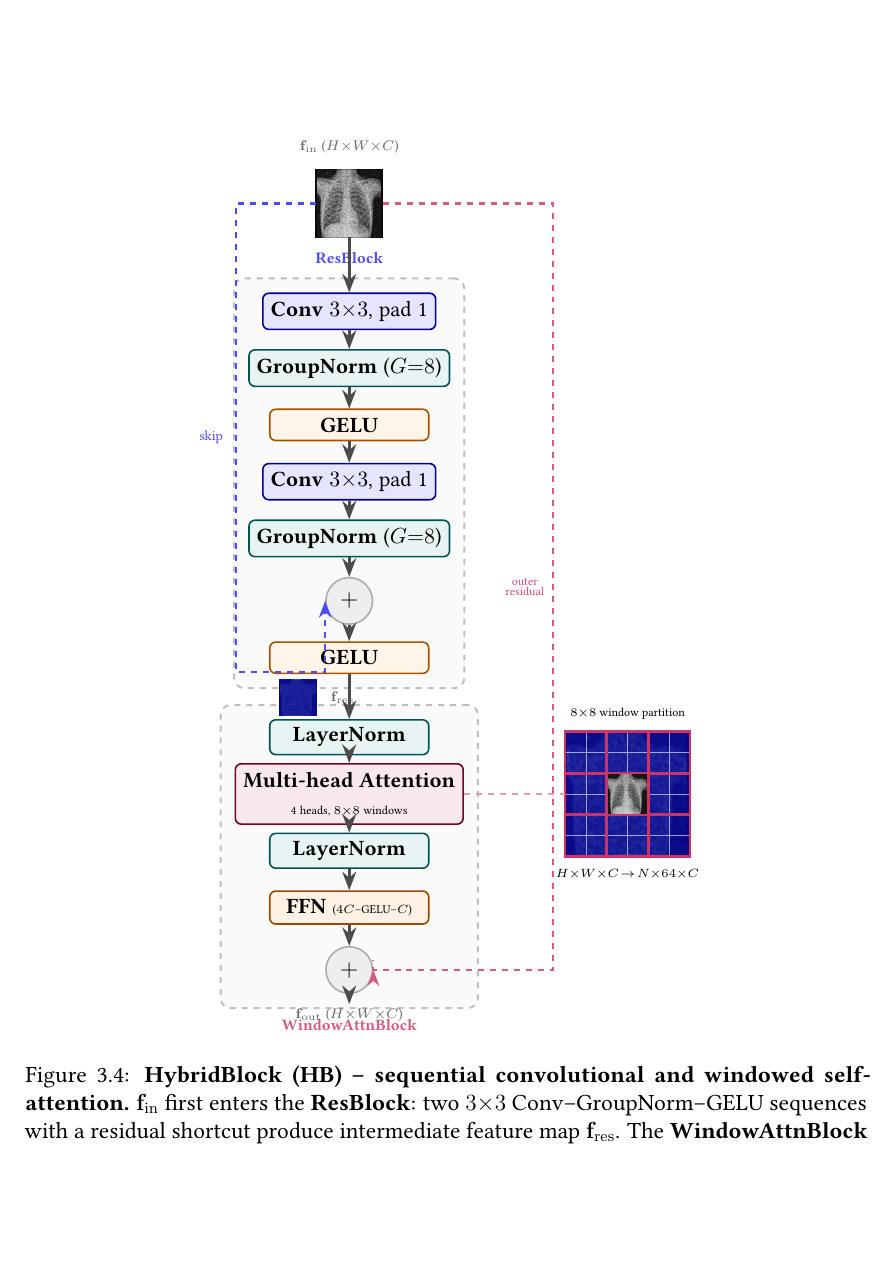
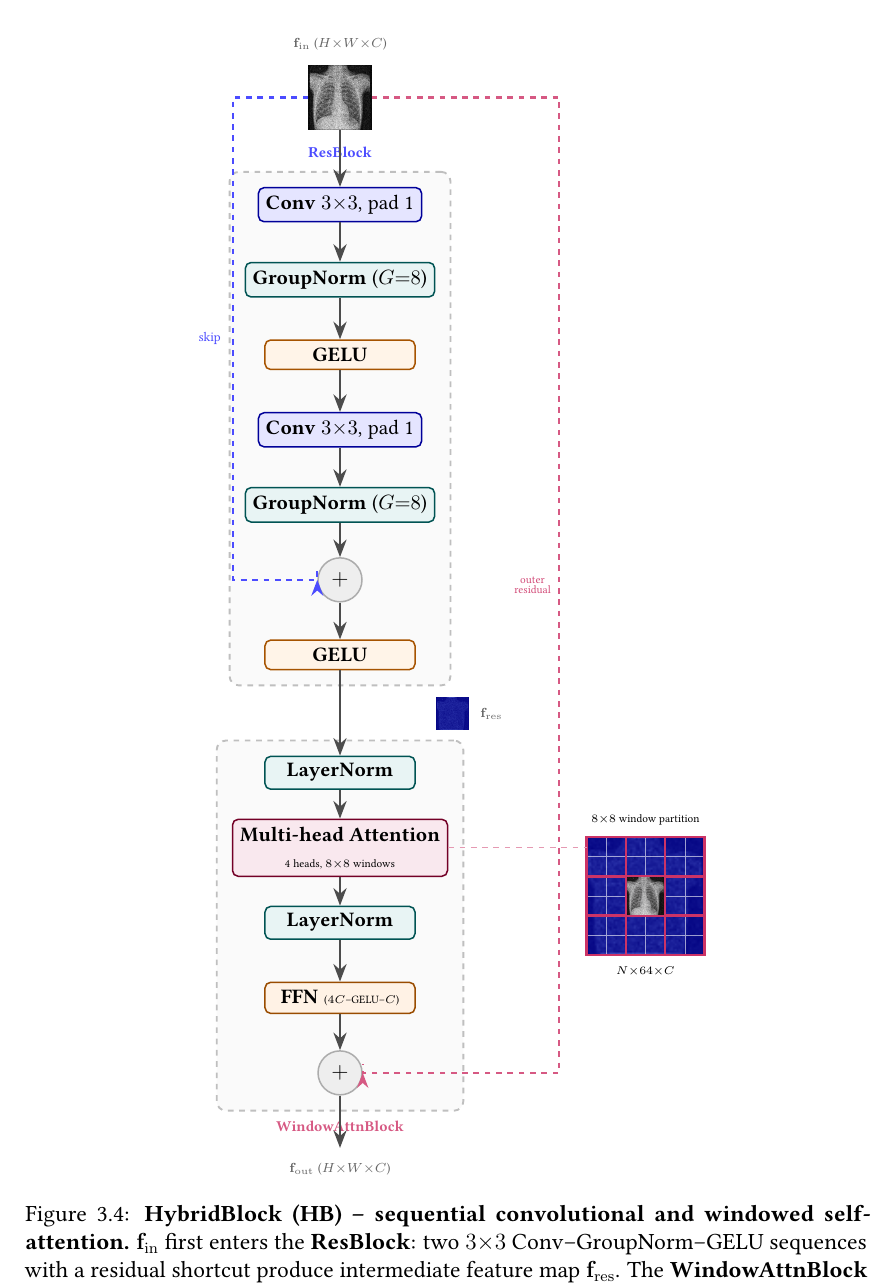
Before and after one commit to teklesam/pp-vae-hformer, a LaTeX thesis (main.tex, which reads fig_architecture_hybridblock_sa.tex): part of page 62 of 174, cut so that both start at the same text, the shorter picture padded with empty space. Compiled offline with pdfLaTeX.

Commit message:
fix(fig3.4): increase node spacing to 1.4 cm for clear arrows; fix thumbnails
HybridBlock (Fig 3.4):
- Node center-to-center spacing: 0.75 cm → 1.4 cm throughout.
  All visible arrow gaps now 0.85–0.88 cm (was 0 cm, boxes were touching).
- Gap between ResBlock and WindowAttnBlock group boxes: 1.09 cm
  (was 0.35 cm — groups nearly merged visually).
- f_res annotation moved to x=2.1 (right of column, inside the inter-group gap)
  to avoid overlapping either group box.
- Outer residual arm recalculated: ++(3.5,0) then ++(0,-18.2) (exact).
- ResBlock skip arm recalculated: ++(0,-9.0) (exact, reaches rb_add at y=2.0).
- f_out label moved to (0,-9.0) to stay below WindowAttnBlock group label.
- Right panel repositioned to scope shift=(4.6,-5.0), clear of the arm at x=4.1.

Overview (Fig 3.2):
- Restore correct output image types (replacing the wrong all-noisy approach):
  * mu output: arch_input_clean.png — clean ground truth of the SAME patient
    as arch_input_noisy.png; visually represents the denoised prediction mu_y.
  * aleatoric: arch_output_aleat.png (correct type; regenerate from same
    patient on CSD3 for exact match).
  * epistemic: arch_output_epist.png (correct type; same note).

```diff
--- a/fig_architecture_hybridblock_sa.tex
+++ b/fig_architecture_hybridblock_sa.tex
@@ -45,71 +44,71 @@
 \begin{tikzpicture}[>=Stealth, every node/.style={font=\small}]
 
 % ── Input ─────────────────────────────────────────────────────────────
-\node[hbDim] at (0,11.5) {$\mathbf{f}_{\mathrm{in}}$\;($H{\times}W{\times}C$)};
-\node[hbImg] (fin_img) at (0,10.5)
+\node[hbDim] at (0,12.0) {$\mathbf{f}_{\mathrm{in}}$\;($H{\times}W{\times}C$)};
+\node[hbImg] (fin_img) at (0,11.0)
   {\includegraphics[width=1.2cm,height=1.2cm,keepaspectratio]%
     {figures/arch/arch_input_noisy.png}};
 
-% ── ResBlock (nodes spaced 1.0 cm, height 0.55 cm → 0.45 cm arrow gap) ─
-\node[hbBox]  (rb_c1)  at (0,8.6)  {\textbf{Conv}\;$3{\times}3$,\;pad\;1};
-\node[hbNorm] (rb_gn1) at (0,7.6)  {\textbf{GroupNorm}\;($G{=}8$)};
-\node[hbAct]  (rb_g1)  at (0,6.6)  {\textbf{GELU}};
-\node[hbBox]  (rb_c2)  at (0,5.6)  {\textbf{Conv}\;$3{\times}3$,\;pad\;1};
-\node[hbNorm] (rb_gn2) at (0,4.6)  {\textbf{GroupNorm}\;($G{=}8$)};
-\node[hbAdd]  (rb_add) at (0,3.5)  {$+$};
-\node[hbAct]  (rb_g2)  at (0,2.5)  {\textbf{GELU}};
+% ── ResBlock (1.4 cm spacing, 0.55 cm height) ─────────────────────────
+\node[hbBox]  (rb_c1)  at (0,9.0) {\textbf{Conv}\;$3{\times}3$,\;pad\;1};
+\node[hbNorm] (rb_gn1) at (0,7.6) {\textbf{GroupNorm}\;($G{=}8$)};
+\node[hbAct]  (rb_g1)  at (0,6.2) {\textbf{GELU}};
+\node[hbBox]  (rb_c2)  at (0,4.8) {\textbf{Conv}\;$3{\times}3$,\;pad\;1};
+\node[hbNorm] (rb_gn2) at (0,3.4) {\textbf{GroupNorm}\;($G{=}8$)};
+\node[hbAdd]  (rb_add) at (0,2.0) {$+$};
+\node[hbAct]  (rb_g2)  at (0,0.6) {\textbf{GELU}};
 
 \begin{scope}[on background layer]
-  \node[hbGrp, inner sep=7pt,
+  \node[hbGrp, inner sep=8pt,
         fit=(rb_c1)(rb_gn1)(rb_g1)(rb_c2)(rb_gn2)(rb_add)(rb_g2),
         label={[font=\fontsize{8}{9}\selectfont\bfseries,
-                text=blue!70]above:\strut ResBlock}] {};
+                text=blue!70]above:\strut ResBlock}] (rbGrp) {};
 \end{scope}
 
 % ResBlock skip connection (left arm)
 \draw[hbSkip]
   (fin_img.west) -- ++(-1.4,0)
   -- node[left, font=\fontsize{7}{8}\selectfont, xshift=-2pt]{skip}
-     ++(0,-8.25)
+     ++(0,-9.0)
   -| (rb_add.west);
 
-% ── f_res feature map annotation ──────────────────────────────────────
-\node[hbFm] (fm_res) at (-0.9,1.8)
-  {\includegraphics[width=0.65cm,height=0.65cm]{figures/arch/featmap_256.png}};
-\node[hbDim, right=3pt of fm_res]
+% ── f_res annotation (in the gap between the two group boxes) ──────────
+\node[hbFm] (fm_res) at (2.1,-0.5)
+  {\includegraphics[width=0.60cm,height=0.60cm]{figures/arch/featmap_256.png}};
+\node[hbDim, right=2pt of fm_res]
   {$\mathbf{f}_{\mathrm{res}}$};
 
 % ── WindowAttnBlock ───────────────────────────────────────────────────
-\node[hbNorm]  (wa_ln1) at (0,1.1)  {\textbf{LayerNorm}};
-\node[hbWaBox] (wa_mha) at (0,0.1)
+\node[hbNorm]  (wa_ln1) at (0,-1.6) {\textbf{LayerNorm}};
+\node[hbWaBox] (wa_mha) at (0,-3.0)
   {\textbf{Multi-head Attention}\\
    {\fontsize{6}{7}\selectfont 4\;heads,\;$8{\times}8$\;windows}};
-\node[hbNorm]  (wa_ln2) at (0,-0.9) {\textbf{LayerNorm}};
-\node[hbWaFfn] (wa_ffn) at (0,-1.9)
+\node[hbNorm]  (wa_ln2) at (0,-4.4) {\textbf{LayerNorm}};
+\node[hbWaFfn] (wa_ffn) at (0,-5.8)
   {\textbf{FFN}\;{\fontsize{6}{7}\selectfont ($4C$--GELU--$C$)}};
-\node[hbAdd]   (wa_add) at (0,-3.0) {$+$};
+\node[hbAdd]   (wa_add) at (0,-7.2) {$+$};
 
 \begin{scope}[on background layer]
-  \node[hbGrp, inner sep=7pt,
+  \node[hbGrp, inner sep=8pt,
         fit=(wa_ln1)(wa_mha)(wa_ln2)(wa_ffn)(wa_add),
         label={[font=\fontsize{8}{9}\selectfont\bfseries,
-                text=purple!65]below:\strut WindowAttnBlock}] {};
+                text=purple!65]below:\strut WindowAttnBlock}] (waGrp) {};
 \end{scope}
 
-% Outer residual (right arm); align=center allows \\ in the label
+% Outer residual (right arm, left-aligned label avoids the right panel)
 \draw[hbWaArr]
-  (fin_img.east) -- ++(3.0, 0)
+  (fin_img.east) -- ++(3.5,0)
   -- node[left, align=center,
           font=\fontsize{6}{7}\selectfont, text=purple!70]
        {outer\\[-2pt]residual}
-     ++(0,-13.5)
+     ++(0,-18.2)
   -| (wa_add.east);
 
-% f_out label
-\node[hbDim] at (0,-3.8) {$\mathbf{f}_{\mathrm{out}}$\;($H{\times}W{\times}C$)};
+% f_out label (below wa_add, below the WindowAttnBlock group label)
+\node[hbDim] at (0,-9.0) {$\mathbf{f}_{\mathrm{out}}$\;($H{\times}W{\times}C$)};
 
-% ── Right panel: 8×8 window annotation ───────────────────────────────
-\begin{scope}[shift={(3.8,-1.0)}]
+% ── Right panel: 8×8 window annotation (right of outer arm) ──────────
+\begin{scope}[shift={(4.6,-5.0)}]
   \node[hbFm] at (1.1,1.1)
     {\includegraphics[width=2.2cm,height=2.2cm]{figures/arch/featmap_256.png}};
   \draw[white, line width=0.3pt, opacity=0.6, step=0.367] (0,0) grid (2.2,2.2);
@@ -123,10 +122,11 @@
   \node[font=\fontsize{6}{7}\selectfont, above=2pt] at (1.1,2.2)
     {$8{\times}8$ window partition};
   \node[font=\fontsize{6}{7}\selectfont, below=2pt] at (1.1,0)
-    {$H{\times}W{\times}C\!\to\!N{\times}64{\times}C$};
+    {$N{\times}64{\times}C$};
 \end{scope}
+% Dashed pointer from wa_mha to the panel
 \draw[purple!40, dashed, line width=0.6pt]
-  (wa_mha.east) -- (3.8, 0.1);
+  (wa_mha.east) -- (4.6,-3.0);
 
 % ── Main flow arrows ──────────────────────────────────────────────────
 \draw[hbMain] (fin_img.south) -- (rb_c1.north);
```
Also changed, not shown: fig_architecture_overview_sa.tex (+6 -4 lines), fig_architecture_hybridblock_sa.tex (5 more changed lines).
